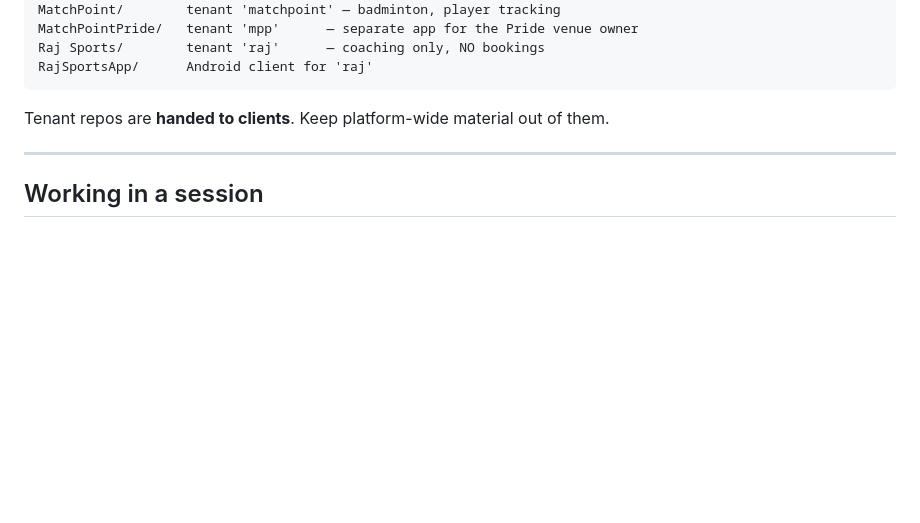
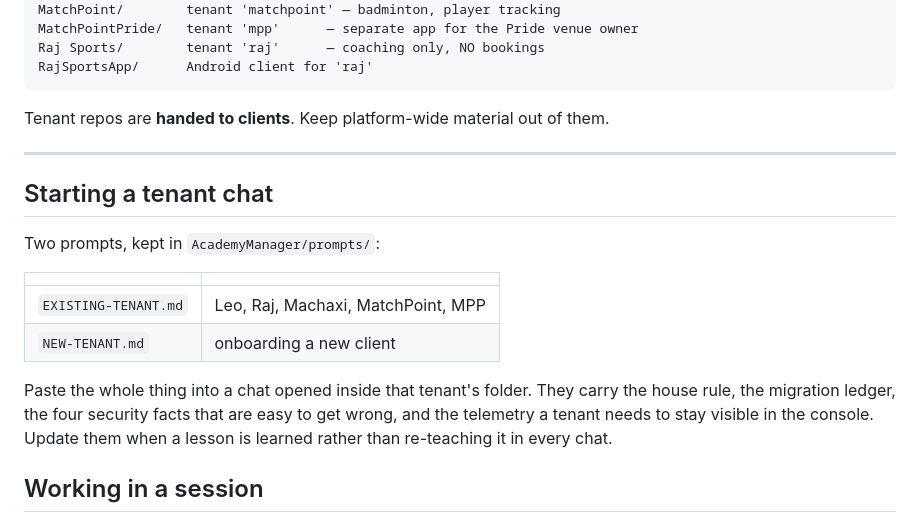
Before and after one commit to sujittarun/AcademyManager, a Markdown page: PLATFORM.md, the part around the change. GitHub-like rendering; blank space fills up the shorter version.

```diff
--- a/PLATFORM.md
+++ b/PLATFORM.md
@@ -218,6 +218,21 @@ of them.
 
 ---
 
+## Starting a tenant chat
+
+Two prompts, kept in `AcademyManager/prompts/`:
+
+| | |
+|---|---|
+| `EXISTING-TENANT.md` | Leo, Raj, Machaxi, MatchPoint, MPP |
+| `NEW-TENANT.md` | onboarding a new client |
+
+Paste the whole thing into a chat opened inside that tenant's folder.
+They carry the house rule, the migration ledger, the four security facts
+that are easy to get wrong, and the telemetry a tenant needs to stay
+visible in the console. Update them when a lesson is learned rather than
+re-teaching it in every chat.
+
 ## Working in a session
 
 **Open the terminal inside the folder you intend to change.** That folder
```
Also changed, not shown: prompts/EXISTING-TENANT.md (added, +129 -0 lines), prompts/NEW-TENANT.md (added, +146 -0 lines).
